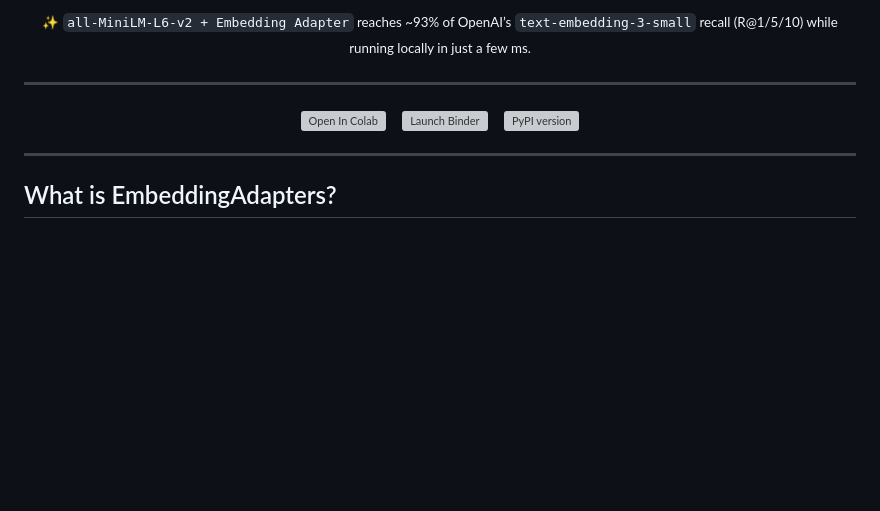
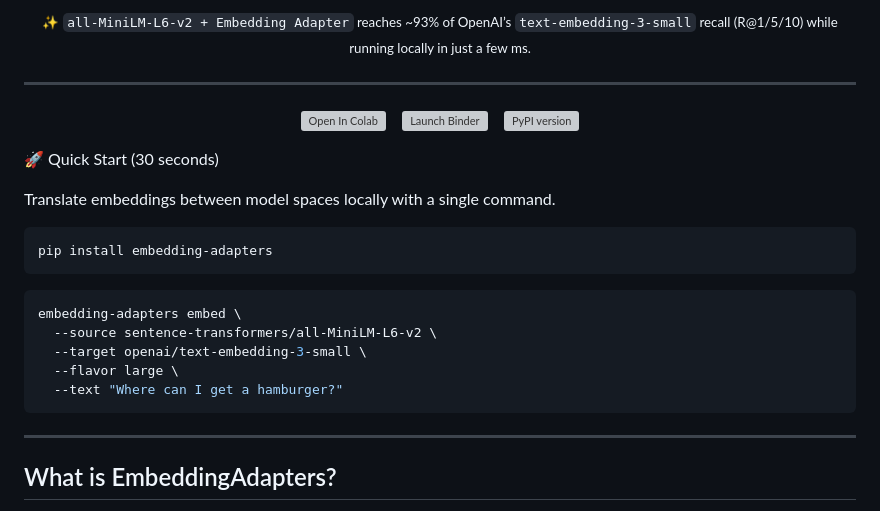
Before and after one commit to PotentiallyARobot/EmbeddingAdapters, a Markdown page: README.md, the part around the change. Rendered like a GitHub page; blank space fills up the shorter version; grey boxes are pictures that could not be loaded.

Commit message:
adds super quick start

````diff
--- a/README.md
+++ b/README.md
@@ -35,6 +35,19 @@
   </a>
 </p>
 
+🚀 Quick Start (30 seconds)
+
+Translate embeddings between model spaces locally with a single command.
+```bash
+pip install embedding-adapters
+```
+```bash
+embedding-adapters embed \
+  --source sentence-transformers/all-MiniLM-L6-v2 \
+  --target openai/text-embedding-3-small \
+  --flavor large \
+  --text "Where can I get a hamburger?"
+```
 ---
 ## What is EmbeddingAdapters?
 
````
